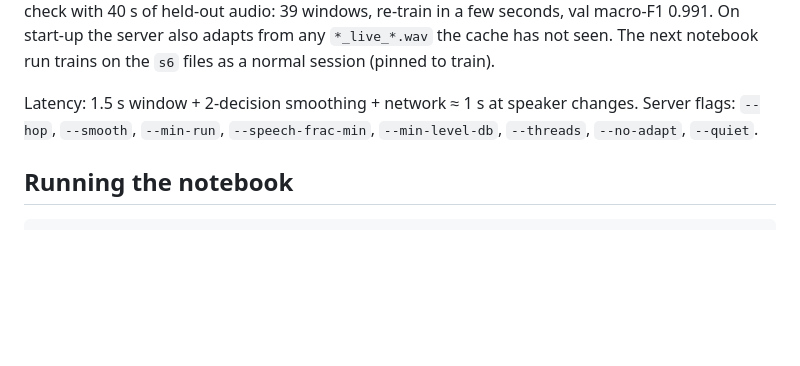
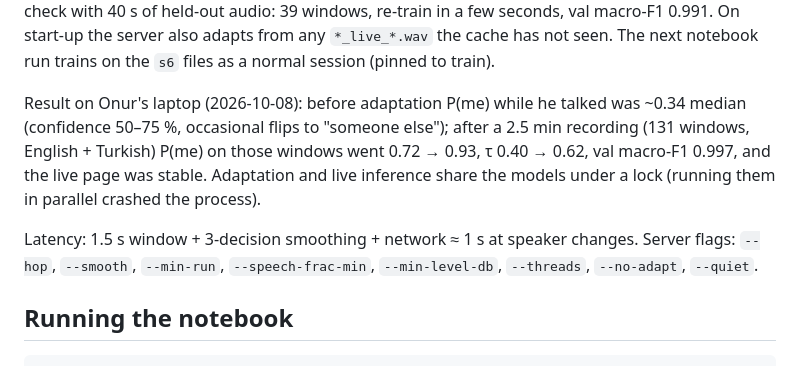
Before and after one commit to onurrcelik/speaker-diarization, a Markdown page: README.md, the part around the change. GitHub-like rendering; blank space fills up the shorter version.

```diff
--- a/README.md
+++ b/README.md
@@ -72,7 +72,9 @@ Loopback test (held-out session of Onur, a LibriSpeech stranger and near-silence
 
 **Microphone mismatch and instant adaptation.** The notebook model has only heard Onur through the phone, and through a laptop microphone it tends to answer "someone else". Press **Record my voice as training data** on the page, talk for 1–2 minutes (read aloud, then free talk), press Stop. The audio is saved to `data/raw/me/s6_live_<timestamp>.wav`, and because the notebook exports its training embeddings to `models/embeddings.npz`, the server immediately re-trains the logistic regression with the recording added as `me`, re-tunes τ on validation data, hot-swaps the model and saves it to `models/who_is_talking.joblib` (the bundle records `adapted_with`). Loopback check with 40 s of held-out audio: 39 windows, re-train in a few seconds, val macro-F1 0.991. On start-up the server also adapts from any `*_live_*.wav` the cache has not seen. The next notebook run trains on the `s6` files as a normal session (pinned to train).
 
-Latency: 1.5 s window + 2-decision smoothing + network ≈ 1 s at speaker changes. Server flags: `--hop`, `--smooth`, `--min-run`, `--speech-frac-min`, `--min-level-db`, `--threads`, `--no-adapt`, `--quiet`.
+Result on Onur's laptop (2026-10-08): before adaptation P(me) while he talked was ~0.34 median (confidence 50–75 %, occasional flips to "someone else"); after a 2.5 min recording (131 windows, English + Turkish) P(me) on those windows went 0.72 → 0.93, τ 0.40 → 0.62, val macro-F1 0.997, and the live page was stable. Adaptation and live inference share the models under a lock (running them in parallel crashed the process).
+
+Latency: 1.5 s window + 3-decision smoothing + network ≈ 1 s at speaker changes. Server flags: `--hop`, `--smooth`, `--min-run`, `--speech-frac-min`, `--min-level-db`, `--threads`, `--no-adapt`, `--quiet`.
 
 ## Running the notebook
 
```
Also changed, not shown: HANDOFF.md (+10 -7 lines), Who Is Talking To-Do Plan.md (+2 -2 lines).
